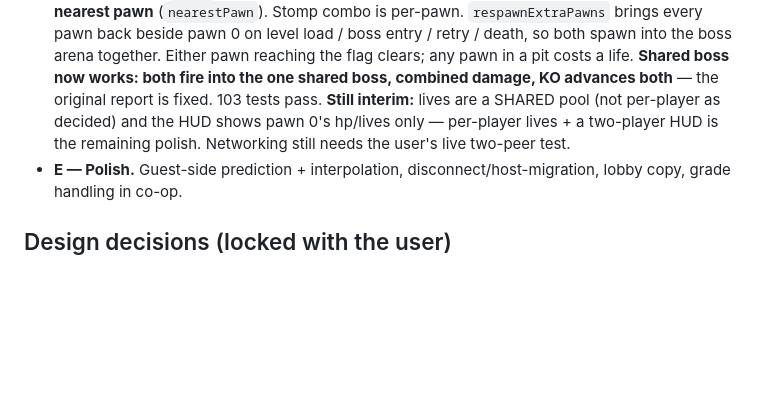
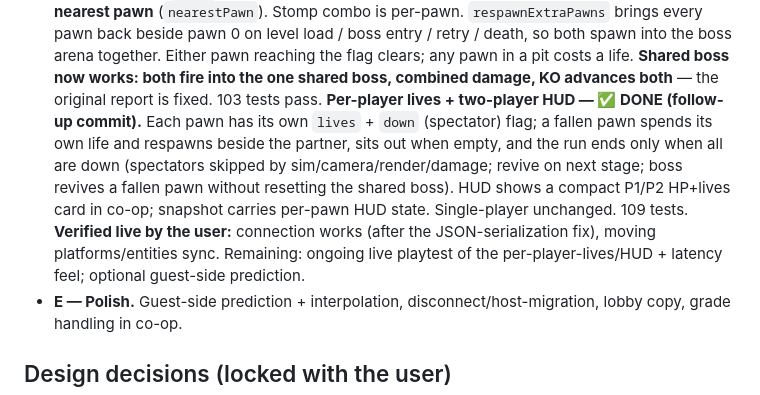
Before and after one commit to gouderhaithem/Cupmario, a Markdown page: docs/coop-shared-world-plan.md, the part around the change. Rendered like a GitHub page; blank space fills up the shorter version.

Commit message:
docs(coop): mark per-player lives + two-player HUD done

```diff
--- a/docs/coop-shared-world-plan.md
+++ b/docs/coop-shared-world-plan.md
@@ -102,9 +102,16 @@ mover/crumble carry, hazard contact, boss contact — iterate every pawn.
   arena together. Either pawn reaching the flag clears; any pawn in a pit costs a
   life. **Shared boss now works: both fire into the one shared boss, combined
   damage, KO advances both** — the original report is fixed. 103 tests pass.
-  **Still interim:** lives are a SHARED pool (not per-player as decided) and the
-  HUD shows pawn 0's hp/lives only — per-player lives + a two-player HUD is the
-  remaining polish. Networking still needs the user's live two-peer test.
+  **Per-player lives + two-player HUD — ✅ DONE (follow-up commit).** Each pawn
+  has its own `lives` + `down` (spectator) flag; a fallen pawn spends its own
+  life and respawns beside the partner, sits out when empty, and the run ends
+  only when all are down (spectators skipped by sim/camera/render/damage; revive
+  on next stage; boss revives a fallen pawn without resetting the shared boss).
+  HUD shows a compact P1/P2 HP+lives card in co-op; snapshot carries per-pawn
+  HUD state. Single-player unchanged. 109 tests.
+  **Verified live by the user:** connection works (after the JSON-serialization
+  fix), moving platforms/entities sync. Remaining: ongoing live playtest of the
+  per-player-lives/HUD + latency feel; optional guest-side prediction.
 - **E — Polish.** Guest-side prediction + interpolation, disconnect/host-migration,
   lobby copy, grade handling in co-op.
 
```
